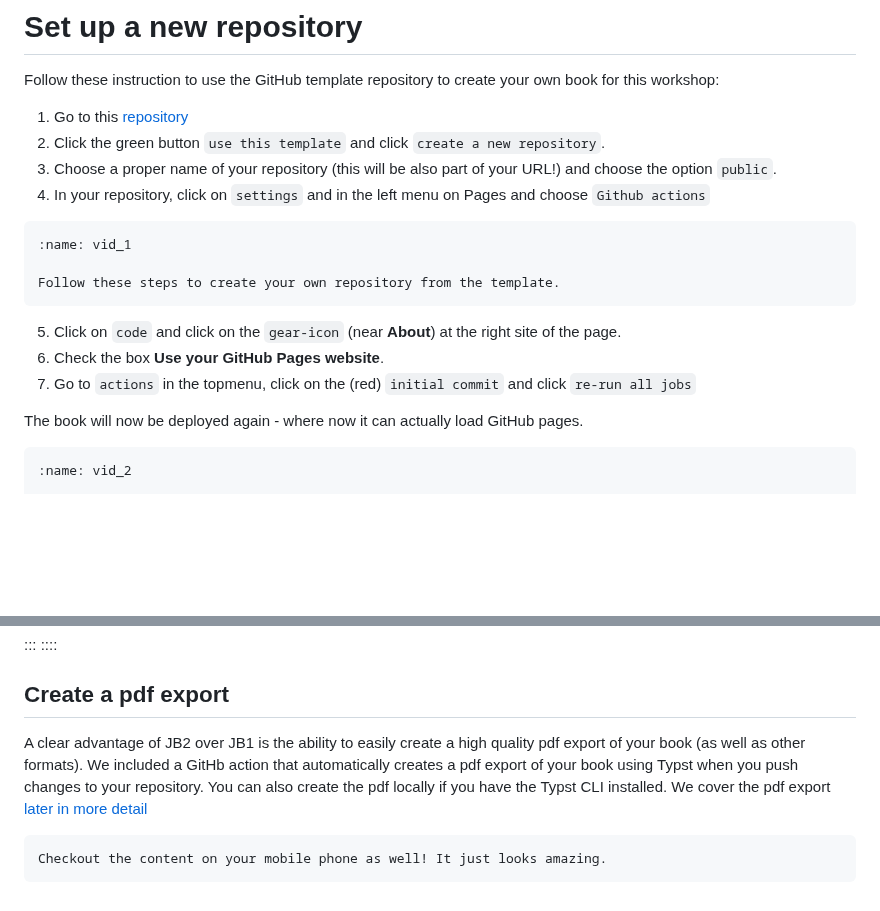
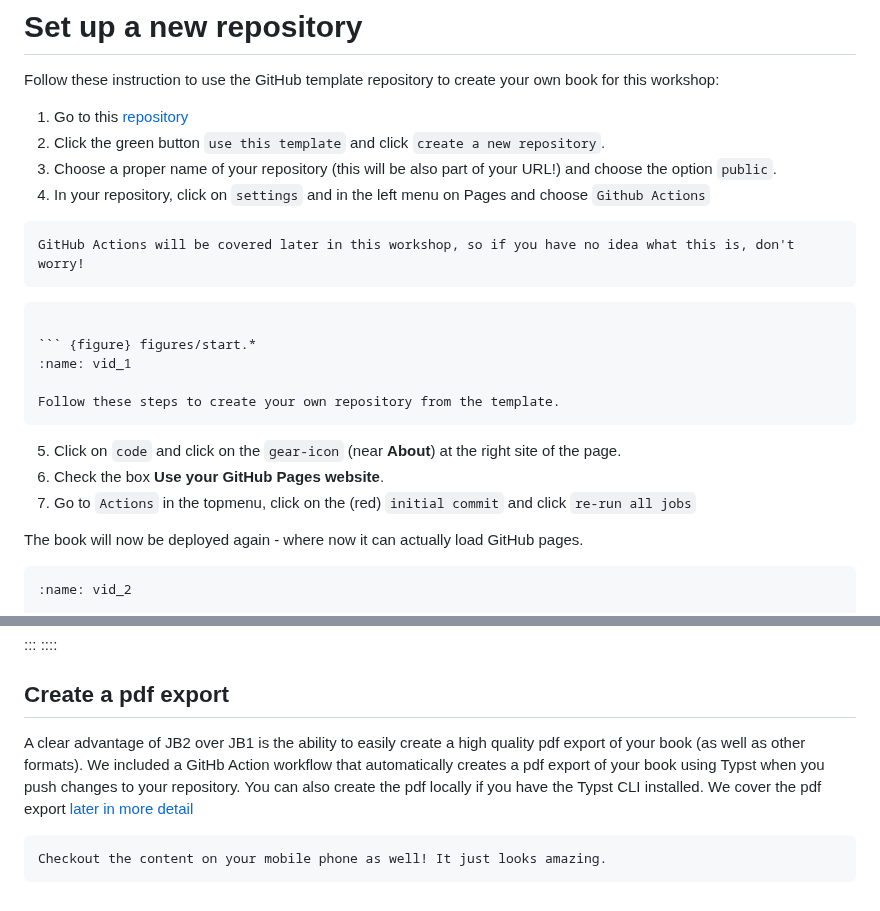
Before and after one commit to rlanzafame/test_push_workshop_template, a Markdown page: content/lessons/0_setup.md, 2 parts joined by grey strips. Rendered like a GitHub page; blank space fills up the shorter version.

Commit message:
add note in first lessone about GHA

````diff
--- a/content/lessons/0_setup.md
+++ b/content/lessons/0_setup.md
@@ -11,7 +11,13 @@ Follow these instruction to use the GitHub template repository to create your ow
 1. Go to this [repository](https://github.com/FreekPols/JB2_book_template.git)
 2. Click the green button `use this template` and click `create a new repository`.
 3. Choose a proper name of your repository (this will be also part of your URL!) and choose the option `public`.
-4. In your repository, click on `settings` and in the left menu on Pages and choose `Github actions`
+4. In your repository, click on `settings` and in the left menu on Pages and choose `Github Actions`
+
+```{tip}
+GitHub Actions will be covered later in this workshop, so if you have no idea what this is, don't worry!
+```
+
+```{figure} figures/1stpart.*
 
 ``` {figure} figures/start.*
 :name: vid_1
@@ -21,7 +27,7 @@ Follow these steps to create your own repository from the template.
 
 5. Click on `code` and click on the `gear-icon` (near **About**) at the right site of the page.
 6. Check the box **Use your GitHub Pages website**.
-7. Go to `actions` in the topmenu, click on the (red) `initial commit` and click `re-run all jobs`
+7. Go to `Actions` in the topmenu, click on the (red) `initial commit` and click `re-run all jobs`
 
 The book will now be deployed again - where now it can actually load GitHub pages.
 
@@ -162,7 +168,7 @@ Once the MyST server is running, it will automatically update as you make change
 ::::
 
 ## Create a pdf export
-A clear advantage of JB2 over JB1 is the ability to easily create a high quality pdf export of your book (as well as other formats). We included a GitHb action that automatically creates a pdf export of your book using Typst when you push changes to your repository. You can also create the pdf locally if you have the Typst CLI installed. We cover the pdf export [later in more detail ](#pdfoutput)
+A clear advantage of JB2 over JB1 is the ability to easily create a high quality pdf export of your book (as well as other formats). We included a GitHb Action workflow that automatically creates a pdf export of your book using Typst when you push changes to your repository. You can also create the pdf locally if you have the Typst CLI installed. We cover the pdf export [later in more detail ](#pdfoutput)
 
 ```{tip}
 Checkout the content on your mobile phone as well! It just looks amazing.
````
Also changed, not shown: other parts of content/lessons/0_setup.md (+4 -4 lines).
